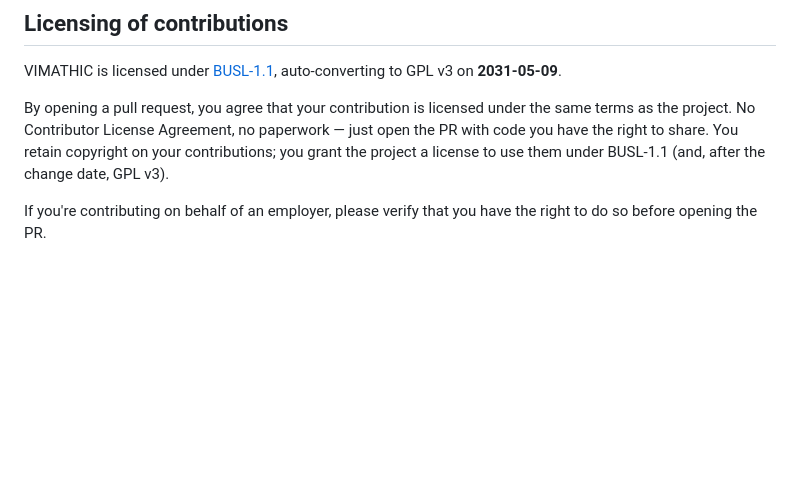
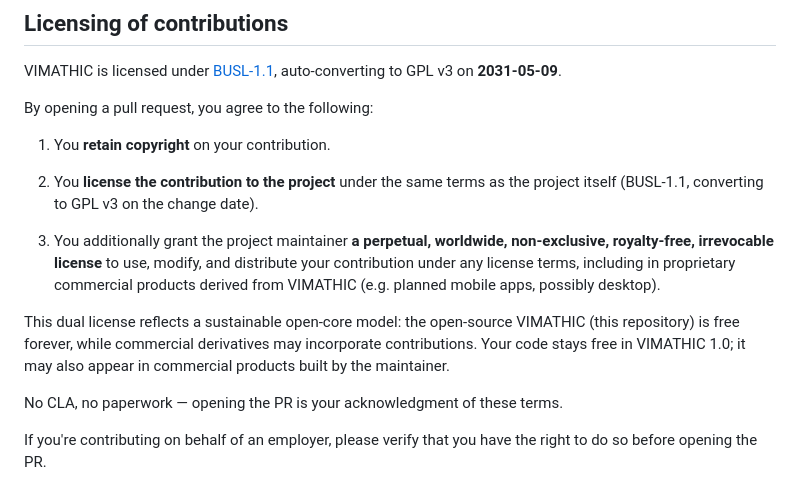
Before and after one commit to vimathic/vimathic, a Markdown page: CONTRIBUTING.md, the part around the change. GitHub-like rendering; blank space fills up the shorter version.

Commit message:
docs(contributing): clarify dual license terms for contributions (#4)
## What does this PR do?

Clarifies the contribution license grant in `CONTRIBUTING.md`. Replaces
the single-paragraph statement with an explicit three-point formulation
that addresses dual licensing for the open-core model.

## Why

VIMATHIC follows a sustainable open-core model:

- The open-source repository (this one) is free forever under BUSL-1.1 →
GPL v3 on 2031-05-09
- Commercial derivatives (planned mobile apps, possibly desktop) may
incorporate community improvements

Without point 3 being explicit, the legal status of using contributed
code in a commercial derivative would be a grey zone — clarifying
upfront is more honest than discovering the ambiguity after
contributions accumulate.

## What changed in the contribution terms

Before: contributor licenses contribution to the project under the same
terms as the project itself.

After: contributor licenses to the project under the same terms **and**
additionally grants the maintainer a perpetual, worldwide,
non-exclusive, royalty-free, irrevocable license to use the contribution
under any terms, including in proprietary commercial products derived
from VIMATHIC.

## Scope of change

This is a clarification of contribution terms **going forward**. Past
contributions (none exist with substantive code as of this commit) are
unaffected — the change applies only to new pull requests opened after
this `CONTRIBUTING.md` is merged.

## Type of change

- [x] Documentation update

## How was this tested?

N/A — pure documentation change. No code touched.

## Checklist

- [x] My code follows the existing style (comments explain *why*, not
*what*)
- [x] I have not reformatted unrelated files
- [x] My contribution is licensed under BUSL-1.1

```diff
--- a/CONTRIBUTING.md
+++ b/CONTRIBUTING.md
@@ -89,7 +89,17 @@ If your controller sends standard CC and you've worked out a useful default mapp
 
 VIMATHIC is licensed under [BUSL-1.1](./LICENSE.txt), auto-converting to GPL v3 on **2031-05-09**.
 
-By opening a pull request, you agree that your contribution is licensed under the same terms as the project. No Contributor License Agreement, no paperwork — just open the PR with code you have the right to share. You retain copyright on your contributions; you grant the project a license to use them under BUSL-1.1 (and, after the change date, GPL v3).
+By opening a pull request, you agree to the following:
+
+1. You **retain copyright** on your contribution.
+
+2. You **license the contribution to the project** under the same terms as the project itself (BUSL-1.1, converting to GPL v3 on the change date).
+
+3. You additionally grant the project maintainer **a perpetual, worldwide, non-exclusive, royalty-free, irrevocable license** to use, modify, and distribute your contribution under any license terms, including in proprietary commercial products derived from VIMATHIC (e.g. planned mobile apps, possibly desktop).
+
+This dual license reflects a sustainable open-core model: the open-source VIMATHIC (this repository) is free forever, while commercial derivatives may incorporate contributions. Your code stays free in VIMATHIC 1.0; it may also appear in commercial products built by the maintainer.
+
+No CLA, no paperwork — opening the PR is your acknowledgment of these terms.
 
 If you're contributing on behalf of an employer, please verify that you have the right to do so before opening the PR.
 
```
